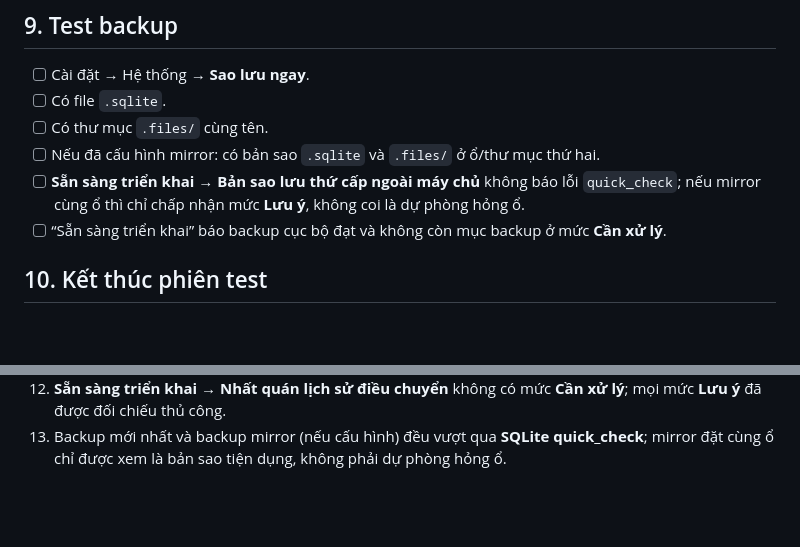
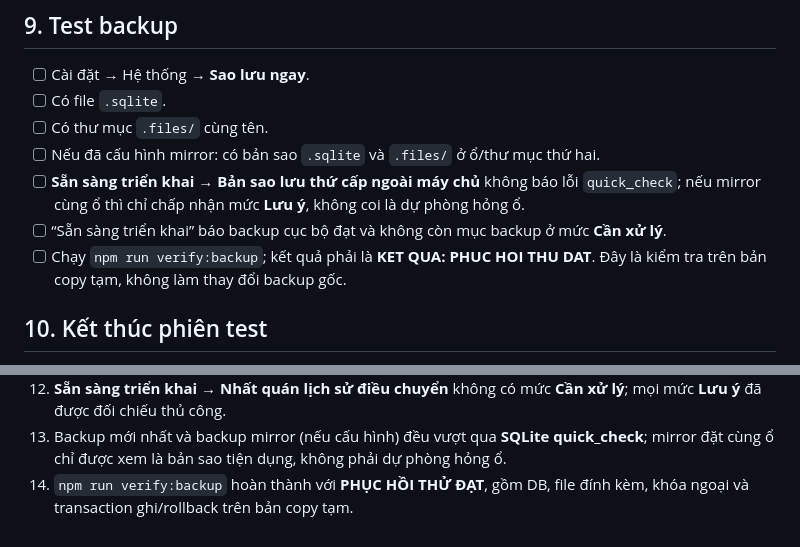
Before and after one commit to tranhuec3cx/QY4-TTBYT, a Markdown page: CHECKLIST-TEST-THUC-TE.md, 2 parts joined by grey strips. GitHub-like rendering; blank space fills up the shorter version.

Commit message:
docs: require successful backup restore rehearsal before release

```diff
--- a/CHECKLIST-TEST-THUC-TE.md
+++ b/CHECKLIST-TEST-THUC-TE.md
@@ -129,6 +129,7 @@ Chọn một khoa có danh mục nhỏ để test nhanh.
 - [ ] Nếu đã cấu hình mirror: có bản sao `.sqlite` và `.files/` ở ổ/thư mục thứ hai.
 - [ ] **Sẵn sàng triển khai → Bản sao lưu thứ cấp ngoài máy chủ** không báo lỗi `quick_check`; nếu mirror cùng ổ thì chỉ chấp nhận mức **Lưu ý**, không coi là dự phòng hỏng ổ.
 - [ ] “Sẵn sàng triển khai” báo backup cục bộ đạt và không còn mục backup ở mức **Cần xử lý**.
+- [ ] Chạy `npm run verify:backup`; kết quả phải là **KET QUA: PHUC HOI THU DAT**. Đây là kiểm tra trên bản copy tạm, không làm thay đổi backup gốc.
 
 ## 10. Kết thúc phiên test
 
@@ -155,3 +156,4 @@ Có thể chuyển PR khỏi Draft khi đồng thời đạt:
 11. **Sẵn sàng triển khai → Nhất quán liên kết sự cố – sửa chữa** ở mức **Đạt**.
 12. **Sẵn sàng triển khai → Nhất quán lịch sử điều chuyển** không có mức **Cần xử lý**; mọi mức **Lưu ý** đã được đối chiếu thủ công.
 13. Backup mới nhất và backup mirror (nếu cấu hình) đều vượt qua **SQLite quick_check**; mirror đặt cùng ổ chỉ được xem là bản sao tiện dụng, không phải dự phòng hỏng ổ.
+14. `npm run verify:backup` hoàn thành với **PHỤC HỒI THỬ ĐẠT**, gồm DB, file đính kèm, khóa ngoại và transaction ghi/rollback trên bản copy tạm.
```
